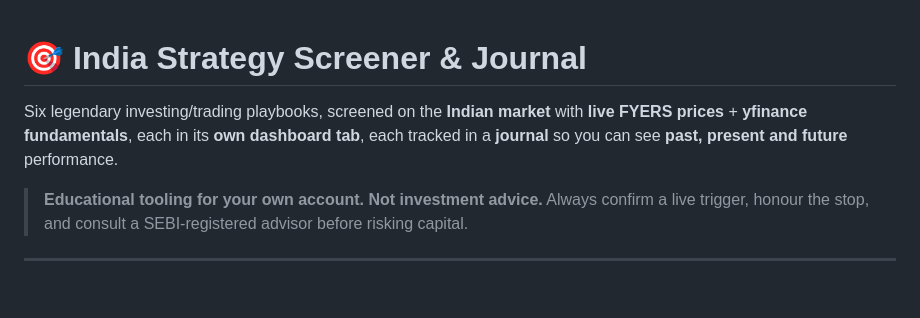
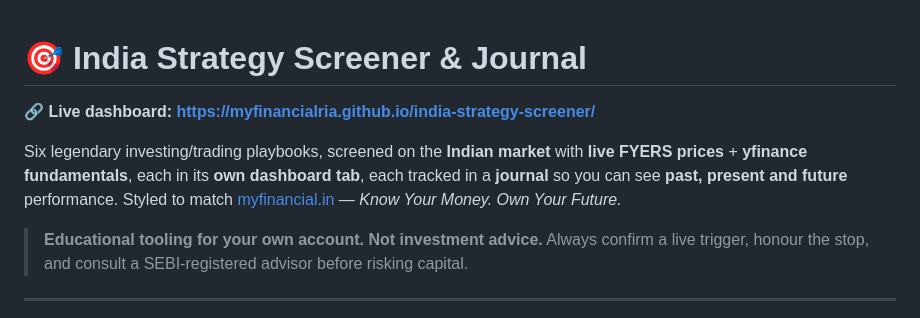
Before and after one commit to myfinancialria/india-strategy-screener, a Markdown page: README.md, the part around the change. Rendered like a GitHub page; blank space fills up the shorter version.

Commit message:
docs: add live GitHub Pages URL
Co-Authored-By: Claude Opus 4.8 (1M context) <noreply@anthropic.com>

```diff
--- a/README.md
+++ b/README.md
@@ -1,8 +1,11 @@
 # 🎯 India Strategy Screener & Journal
+
+**🔗 Live dashboard: https://myfinancialria.github.io/india-strategy-screener/**
 
 Six legendary investing/trading playbooks, screened on the **Indian market** with
 **live FYERS prices** + **yfinance fundamentals**, each in its **own dashboard tab**,
 each tracked in a **journal** so you can see **past, present and future** performance.
+Styled to match [myfinancial.in](https://myfinancial.in) — *Know Your Money. Own Your Future.*
 
 > **Educational tooling for your own account. Not investment advice.** Always confirm a
 > live trigger, honour the stop, and consult a SEBI-registered advisor before risking capital.
```
